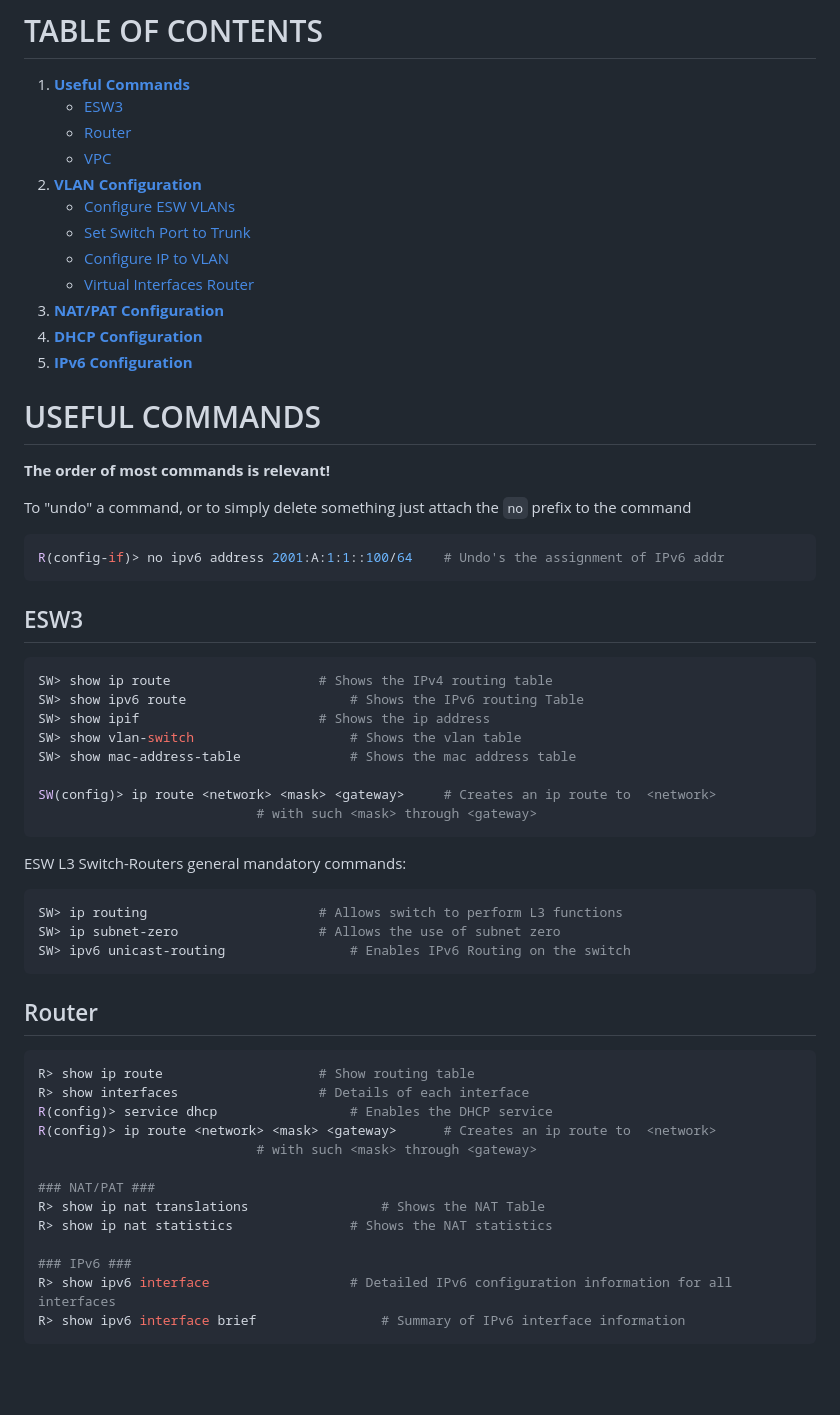
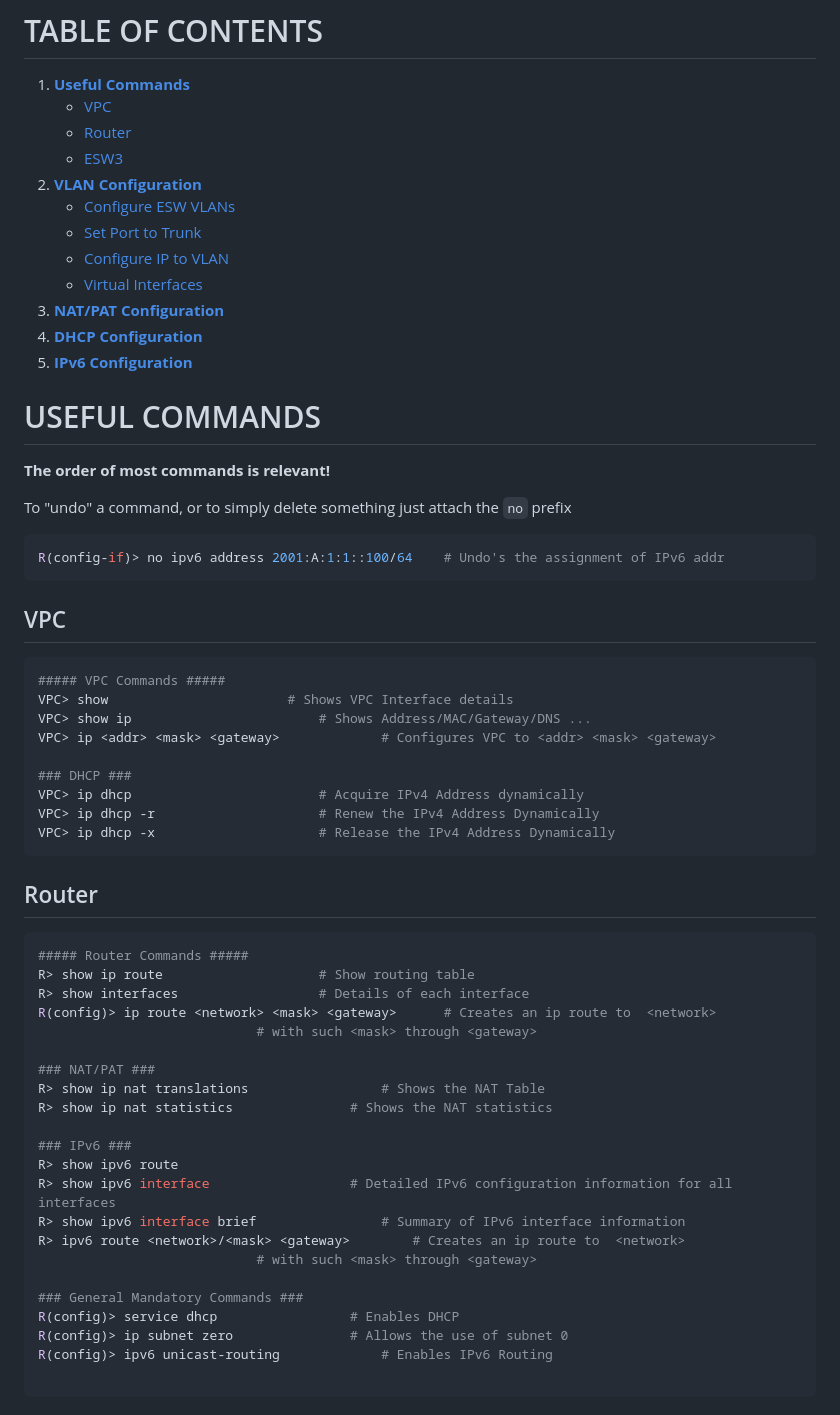
Before and after one commit to tfdmendes/rc1-project, a Markdown page: Readme.md, the part around one of its changes. GitHub-like rendering; blank space fills up the shorter version.

````diff
--- a/Readme.md
+++ b/Readme.md
@@ -1,48 +1,44 @@
 # TABLE OF CONTENTS
 1. **[Useful Commands](#useful-commands)**
+   - [VPC](#vpc)
+   - [Router](#router)
    - [ESW3](#esw3)
-   - [Router](#router)
-   - [VPC](#vpc)
 2. **[VLAN Configuration](#vlan-config)**
    - [Configure ESW VLANs](#esw-vlans)
-   - [Set Switch Port to Trunk](#trunk)
+   - [Set Port to Trunk](#trunk)
    - [Configure IP to VLAN](#ip-to-vlan)
-   - [Virtual Interfaces Router](#virtual-interfaces-router)
+   - [Virtual Interfaces](#virtual-interfaces)
 3. **[NAT/PAT Configuration](#natpat-config)**
 4. **[DHCP Configuration](#dhcp)**
 5. **[IPv6 Configuration](#ipv6)**
 
+
 # USEFUL COMMANDS <a name="useful-commands"></a>
 **The order of most commands is relevant!**
 
-To "undo" a command, or to simply delete something just attach the `no` prefix to the command
+To "undo" a command, or to simply delete something just attach the `no` prefix
 ```sh
 R(config-if)> no ipv6 address 2001:A:1:1::100/64 	# Undo's the assignment of IPv6 addr
 ```
 
-## ESW3 <a name="esw3"></a>
+## VPC <a name="vpc"></a>
 ```sh
-SW> show ip route					# Shows the IPv4 routing table
-SW> show ipv6 route 					# Shows the IPv6 routing Table
-SW> show ipif						# Shows the ip address
-SW> show vlan-switch					# Shows the vlan table
-SW> show mac-address-table				# Shows the mac address table
+##### VPC Commands #####
+VPC> show 						# Shows VPC Interface details
+VPC> show ip						# Shows Address/MAC/Gateway/DNS ...
+VPC> ip <addr> <mask> <gateway>				# Configures VPC to <addr> <mask> <gateway>
 
-SW(config)> ip route <network> <mask> <gateway>		# Creates an ip route to  <network>
-							# with such <mask> through <gateway>
-```
-ESW L3 Switch-Routers general mandatory commands:
-```sh
-SW> ip routing						# Allows switch to perform L3 functions
-SW> ip subnet-zero 					# Allows the use of subnet zero
-SW> ipv6 unicast-routing 				# Enables IPv6 Routing on the switch
+### DHCP ###
+VPC> ip dhcp 						# Acquire IPv4 Address dynamically
+VPC> ip dhcp -r 					# Renew the IPv4 Address Dynamically
+VPC> ip dhcp -x 					# Release the IPv4 Address Dynamically
 ```
 
 ## Router <a name="router"></a>
 ```sh
+##### Router Commands #####
 R> show ip route 					# Show routing table
 R> show interfaces 					# Details of each interface
-R(config)> service dhcp 				# Enables the DHCP service
 R(config)> ip route <network> <mask> <gateway>		# Creates an ip route to  <network>
 							# with such <mask> through <gateway>
 
@@ -51,7 +47,16 @@ R> show ip nat translations 				# Shows the NAT Table
 R> show ip nat statistics  				# Shows the NAT statistics
 
 ### IPv6 ###
+R> show ipv6 route
 R> show ipv6 interface 					# Detailed IPv6 configuration information for all interfaces
 R> show ipv6 interface brief 				# Summary of IPv6 interface information
+R> ipv6 route <network>/<mask> <gateway> 		# Creates an ip route to  <network>
+							# with such <mask> through <gateway>
+
+### General Mandatory Commands ###
+R(config)> service dhcp					# Enables DHCP
+R(config)> ip subnet zero				# Allows the use of subnet 0
+R(config)> ipv6 unicast-routing				# Enables IPv6 Routing
+
 ```
 
````
Also changed, not shown: other parts of Readme.md (+49 -17 lines).
